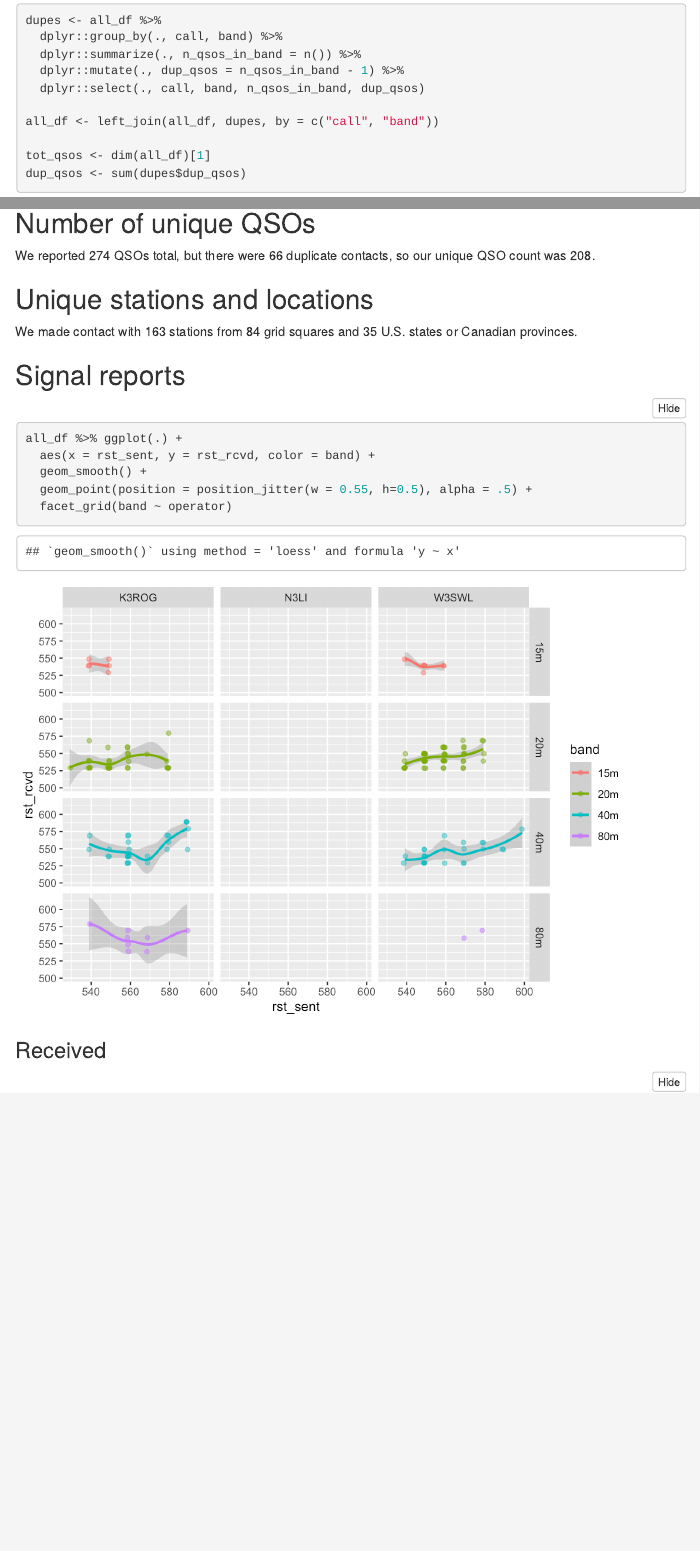
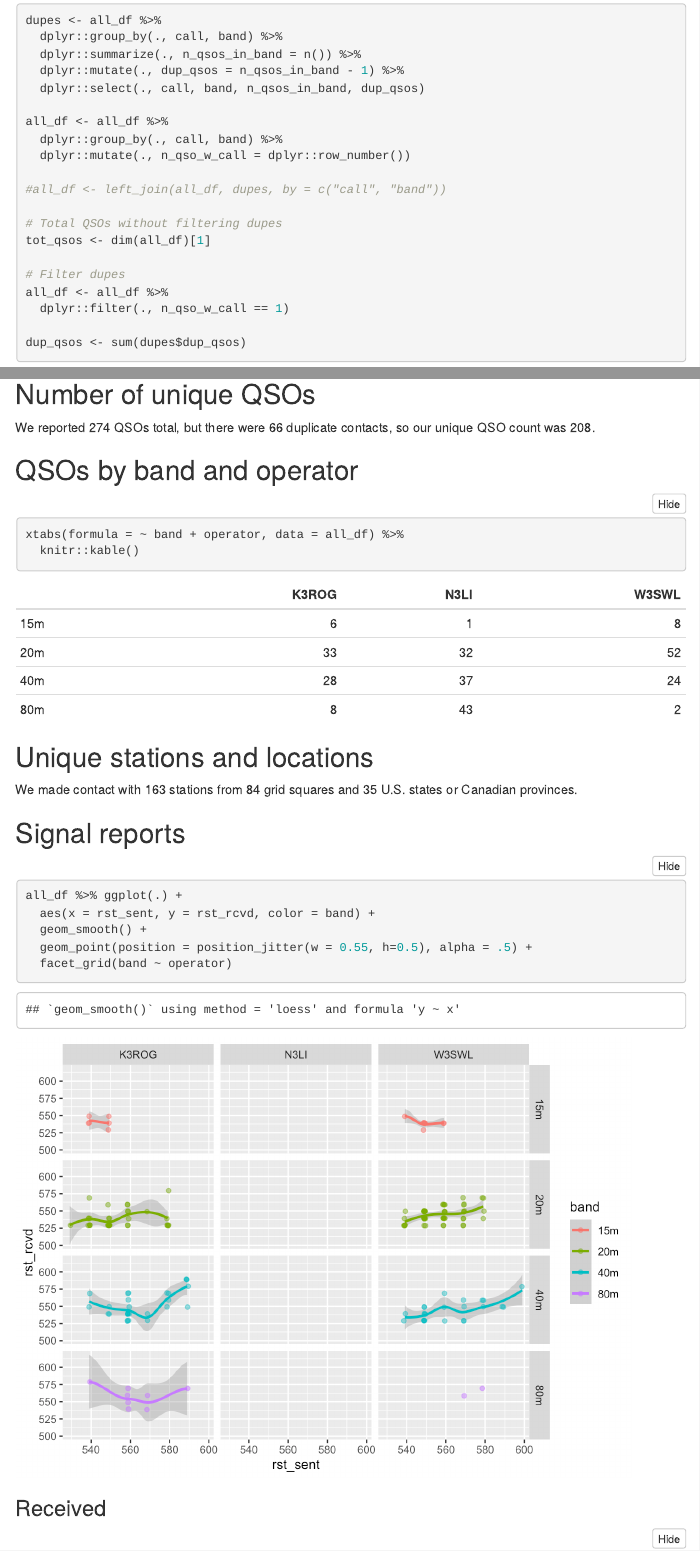
Before and after one commit to nittany-amateur-radio-club/contesting, an R Markdown document (ft8-contest-2020-04.Rmd): the page in a window 1100 px wide, from 3820 px down, and a second part further down, joined at a grey line. The pictures show the output file ft8-contest-2020-04.html that the author committed with the source, opened offline; folded parts are opened; menus at the side of the page are left out.

Commit message:
Add table, more elegant way of dealing with dupes.

````diff
--- a/ft8-contest-2020-04.Rmd
+++ b/ft8-contest-2020-04.Rmd
@@ -206,9 +206,19 @@ dupes <- all_df %>%
   dplyr::mutate(., dup_qsos = n_qsos_in_band - 1) %>%
   dplyr::select(., call, band, n_qsos_in_band, dup_qsos)
 
-all_df <- left_join(all_df, dupes, by = c("call", "band"))
+all_df <- all_df %>%
+  dplyr::group_by(., call, band) %>%
+  dplyr::mutate(., n_qso_w_call = dplyr::row_number())
 
+#all_df <- left_join(all_df, dupes, by = c("call", "band"))
+
+# Total QSOs without filtering dupes
 tot_qsos <- dim(all_df)[1]
+
+# Filter dupes
+all_df <- all_df %>%
+  dplyr::filter(., n_qso_w_call == 1)
+
 dup_qsos <- sum(dupes$dup_qsos)
 ```
 
@@ -239,6 +249,14 @@ all_df <- all_df %>%
 ## Number of unique QSOs
 
 We reported `r tot_qsos` QSOs total, but there were `r dup_qsos` duplicate contacts, so our unique QSO count was `r tot_qsos - dup_qsos`.
+
+## QSOs by band and operator
+
+```{r}
+xtabs(formula = ~ band + operator, data = all_df) %>%
+  knitr::kable()
+```
+
 
 ## Unique stations and locations
 
````
Also changed, not shown: ft8-contest-2020-04.html, ft8-contest-2020-04_files/figure-html/unnamed-chunk-3-1.png, ft8-contest-2020-04_files/figure-html/unnamed-chunk-4-1.png, ft8-contest-2020-04_files/figure-html/unnamed-chunk-5-1.png (added), ft8-contest-2020-04_files/figure-html/unnamed-chunk-7-1.png, ft8-contest-2020-04_files/figure-html/unnamed-chunk-8-1.png (added), 45 other files.
